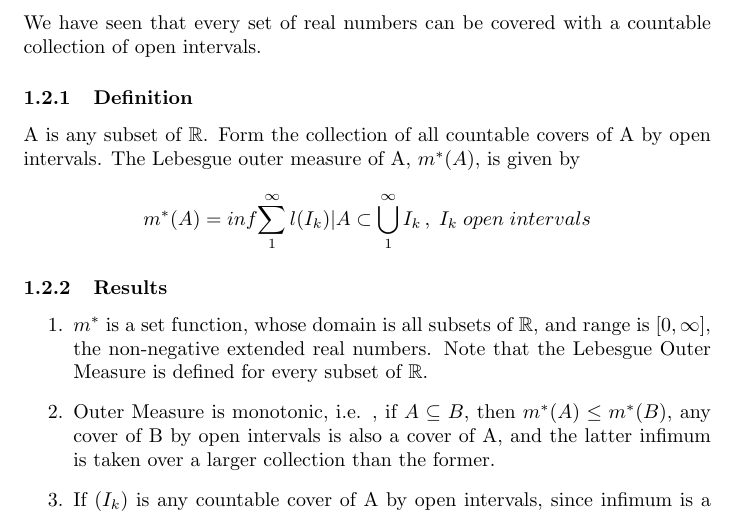
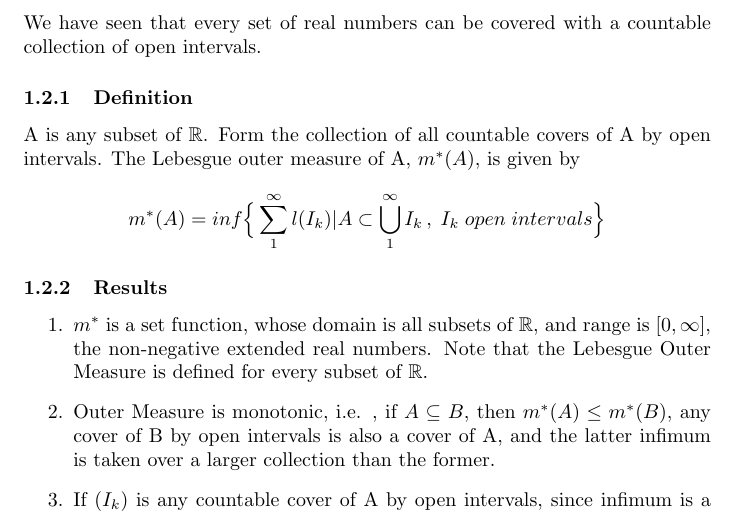
Before and after one commit to thundermage117/Lebesgue_Measure, a LaTeX document (main.tex): part of page 7 of 11, cut so that both start at the same text. Compiled offline with pdfLaTeX.

Commit message:
Update main.tex
issue when brackets not showing in outer measure

```diff
--- a/main.tex
+++ b/main.tex
@@ -109,7 +109,7 @@ We have seen that every set of real numbers can be covered with a countable coll
 \subsubsection{Definition}
 
 A is any subset of $\mathbb{R}$. Form the collection of all countable covers of A by open intervals. The Lebesgue outer measure of A, $m^*(A)$, is given by
-$$m^*(A)= inf{\sum_{1}^{\infty}l(I_k)| A \subset \bigcup_{1}^{\infty} I_k \, , \; I_k \; open \; intervals}$$
+$$m^*(A)= inf\Big\{\sum_{1}^{\infty}l(I_k)| A \subset \bigcup_{1}^{\infty} I_k \, , \; I_k \; open \; intervals\Big\}$$
 
 \subsubsection{Results}
 \begin{enumerate}
```
